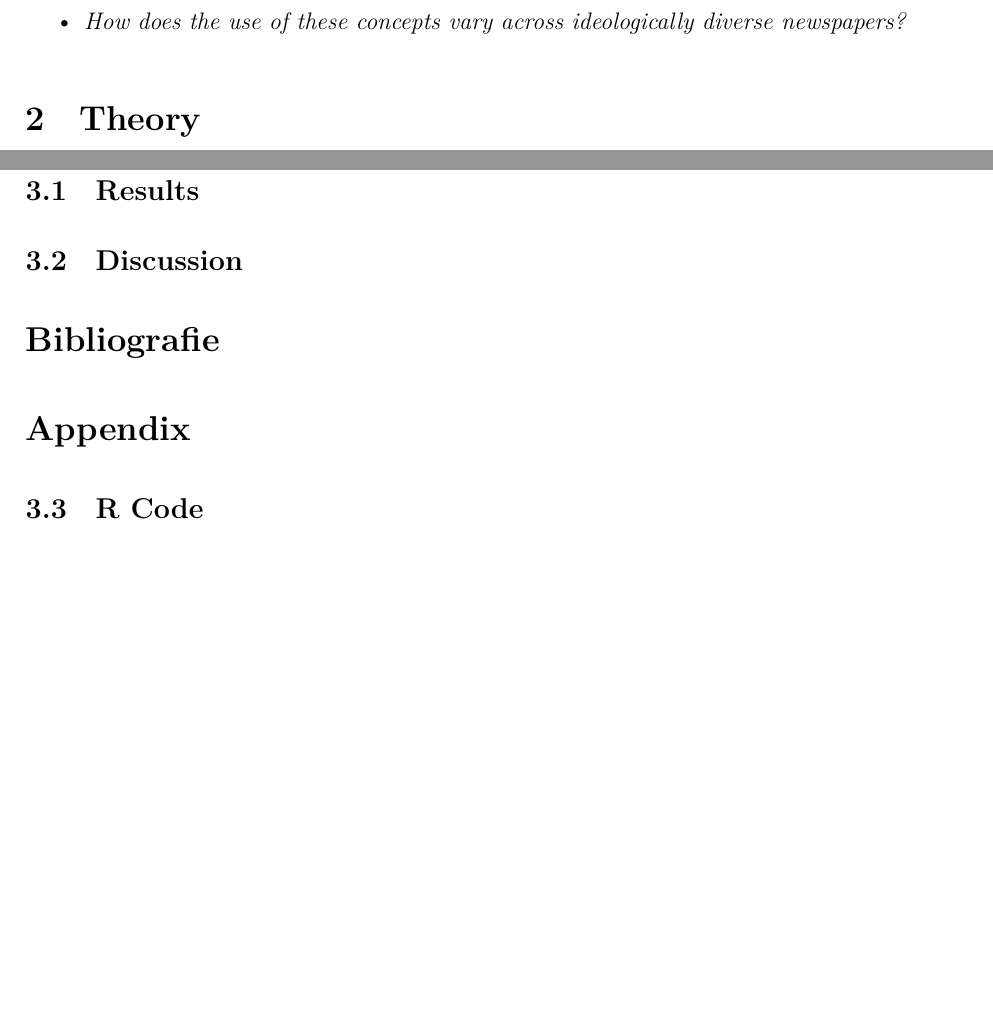
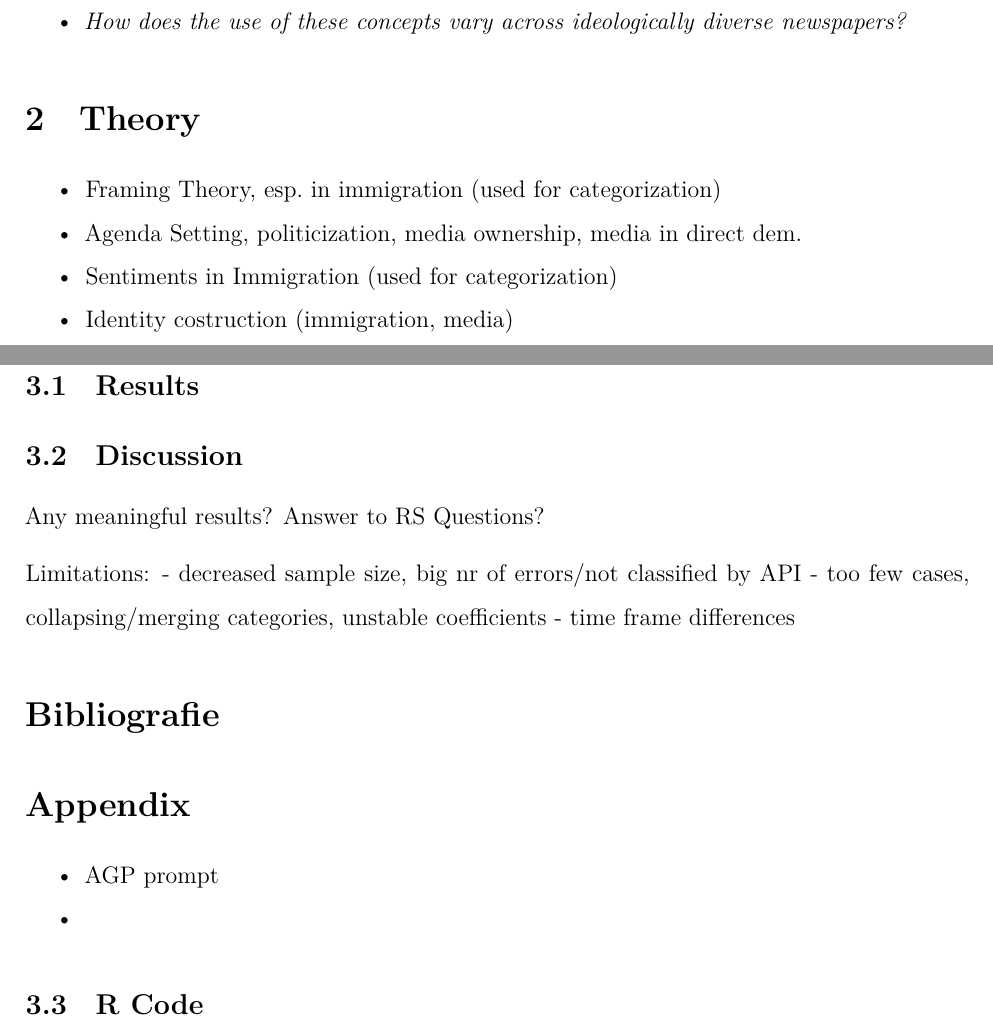
Before and after one commit to zoevonallmen/Data-Mining-Project_Media_Discourse_Immigration, a Quarto document (Report/Data_Mining_Report.qmd): two parts of pages 2 and 6 of 6, joined at a grey line, cut so that both start at the same text, the shorter picture padded with empty space. Rendered offline with R 4.5, knitr and Pandoc in place of Quarto, then LaTeX, with nearby package versions.

Commit message:
Added keywords for theory & discussion

```diff
--- a/Report/Data_Mining_Report.qmd
+++ b/Report/Data_Mining_Report.qmd
@@ -81,6 +81,11 @@ More precisely, the following sub-questions should be answered:
 -   *How does the use of these concepts vary across ideologically diverse newspapers?*
 
 # Theory
+
+- Framing Theory, esp. in immigration (used for categorization)
+- Agenda Setting, politicization, media ownership, media in direct dem.
+- Sentiments in Immigration (used for categorization)
+- Identity costruction (immigration, media)
 
 
 # Data & Method
@@ -181,9 +186,19 @@ Out of the initial 1731 articles, 706 could not be classified by the API. Of the
 
 ## Discussion
 
+Any meaningful results? Answer to RS Questions?
+
+Limitations:
+- decreased sample size, big nr of errors/not classified by API
+- too few cases, collapsing/merging categories, unstable coefficients
+- time frame differences
+
 # Bibliografie {.unnumbered}
 
 # Appendix {.unnumbered}
+
+- AGP prompt
+-
 
 ## R Code
 
```
